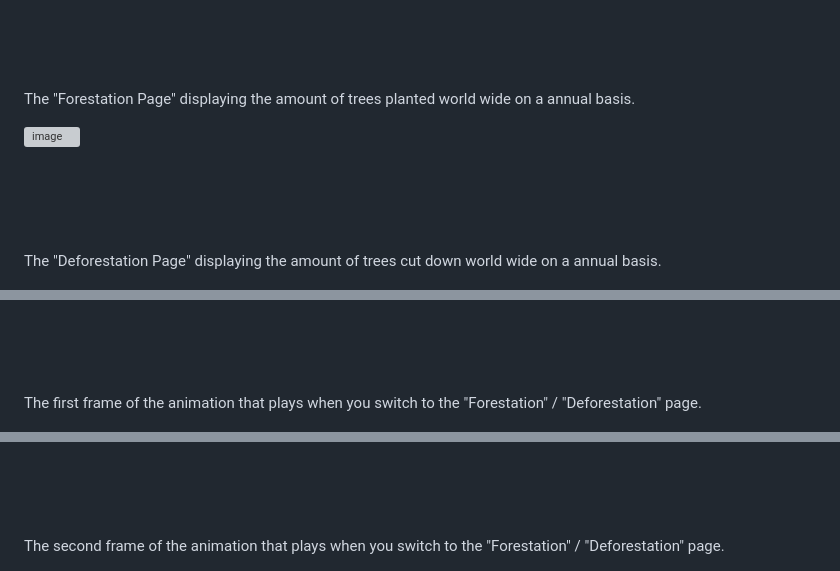
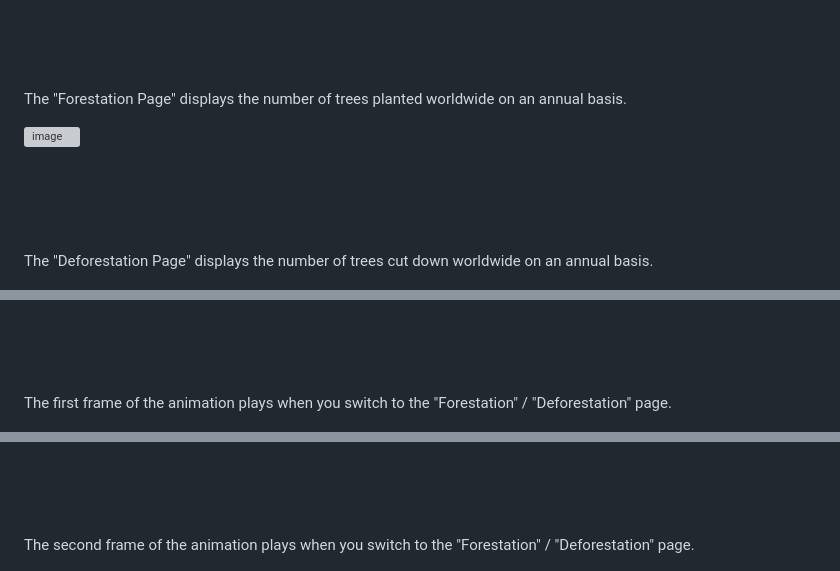
Before and after one commit to martijnsark/Project_Data_Visualization, a Markdown page: README.md, 3 parts joined by grey strips. GitHub-like rendering; grey boxes are pictures that could not be loaded.

```diff
--- a/README.md
+++ b/README.md
@@ -160,7 +160,7 @@ The second half of the "Home Page"
 
 <br><br><br><br>
 
-The "Forestation Page" displaying the amount of trees planted world wide on a annual basis.
+The "Forestation Page" displays the number of trees planted worldwide on an annual basis.
 
 <img width="600" height="400" src="Readme_Images/Trees.png" alt="image">
 
@@ -170,7 +170,7 @@ The "Forestation Page" displaying the amount of trees planted world wide on a an
 
 <br><br><br><br>
 
-The "Deforestation Page" displaying the amount of trees cut down world wide on a annual basis.
+The "Deforestation Page" displays the number of trees cut down worldwide on an annual basis.
 
 <img width="600" height="400" src="Readme_Images/LackOfTrees.png" alt="image">
 
@@ -180,7 +180,7 @@ The "Deforestation Page" displaying the amount of trees cut down world wide on a
 
 <br><br><br><br>
 
-The first frame of the animation that plays when you switch to the "Forestation" / "Deforestation" page.
+The first frame of the animation plays when you switch to the "Forestation" / "Deforestation" page.
 
 <img width="600" height="400" src="Readme_Images/AnimationFrame1.png" alt="image">
 
@@ -190,7 +190,7 @@ The first frame of the animation that plays when you switch to the "Forestation"
 
 <br><br><br><br>
 
-The second frame of the animation that plays when you switch to the "Forestation" / "Deforestation" page.
+The second frame of the animation plays when you switch to the "Forestation" / "Deforestation" page.
 
 <img width="600" height="400" src="Readme_Images/AnimationFrame2.png" alt="image">
 
```
Also changed, not shown: other parts of README.md (+32 -32 lines).
